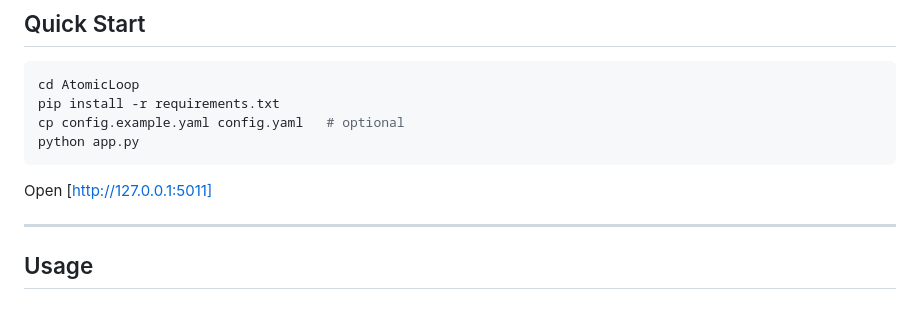
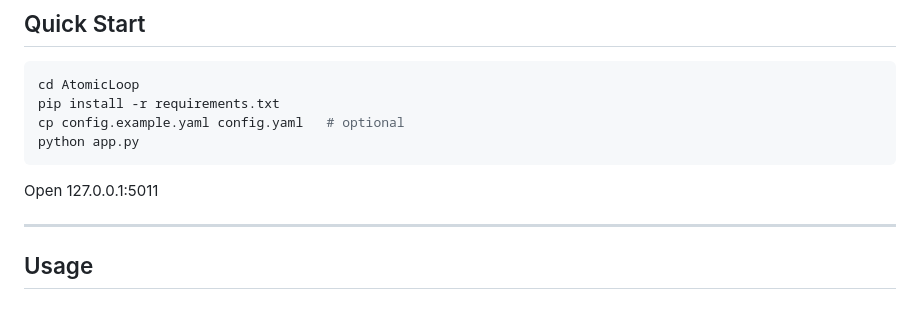
Before and after one commit to Rootless-Ghost/AtomicLoop, a Markdown page: README.md, the part around the change. GitHub-like rendering.

Commit message:
Update README to simplify URL format

````diff
--- a/README.md
+++ b/README.md
@@ -35,7 +35,7 @@ cp config.example.yaml config.yaml   # optional
 python app.py
 ```
 
-Open [http://127.0.0.1:5011]
+Open 127.0.0.1:5011
 
 ---
 
````
